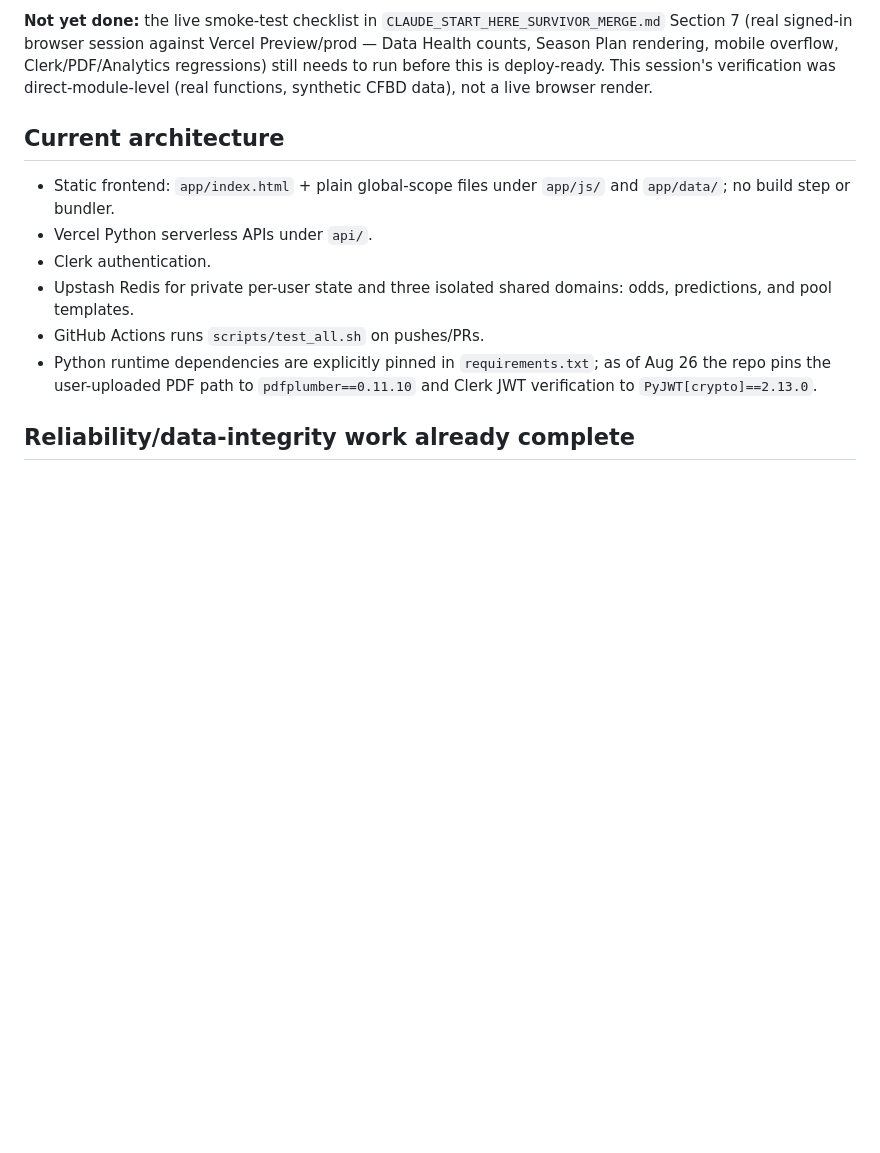
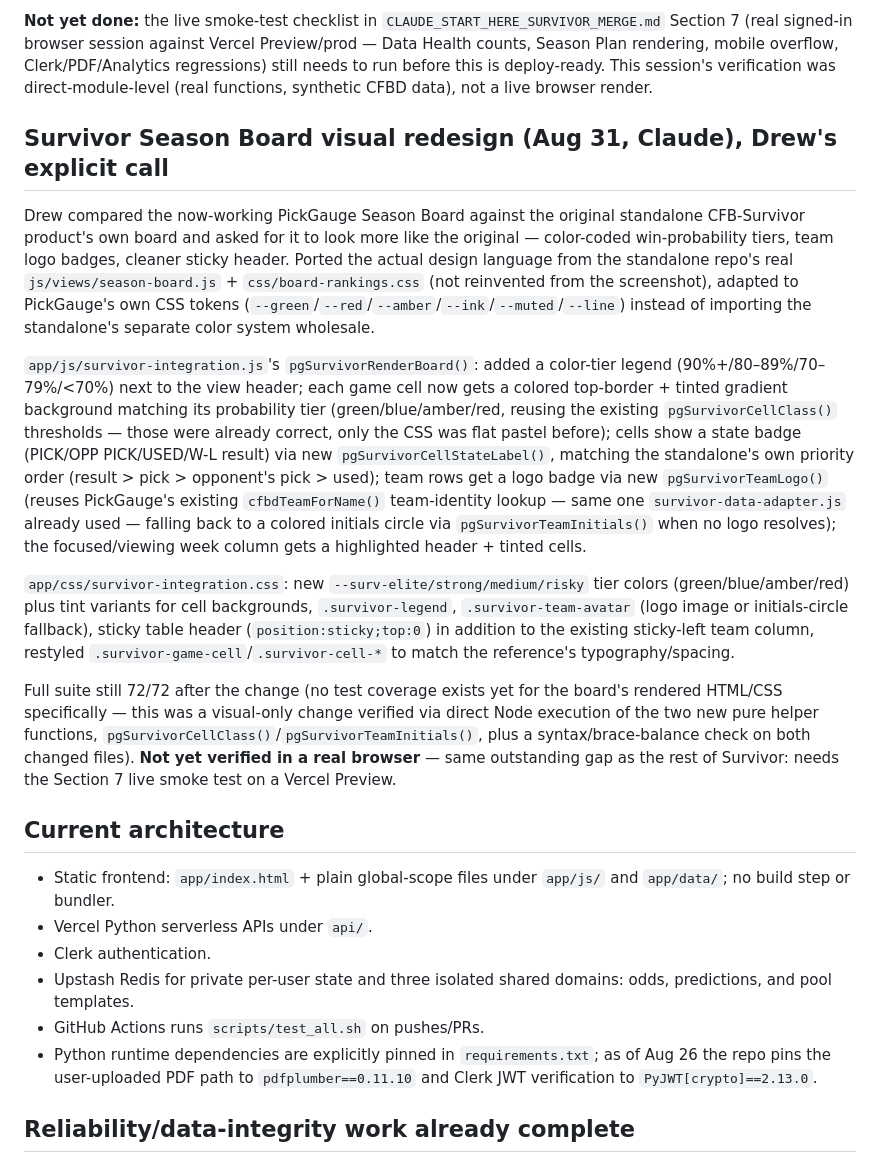
Before and after one commit to drwanderson7/CFB-ATS-Dashboard, a Markdown page: CURRENT_STATE.md, the part around the change. Rendered like a GitHub page; blank space fills up the shorter version.

```diff
--- a/CURRENT_STATE.md
+++ b/CURRENT_STATE.md
@@ -17,6 +17,16 @@ Verified end-to-end (not just import-and-hope) with a Node `vm` harness that run
 New permanent regression file `tests/test_survivor_core_not_stub.mjs` — the Section-4 stub-detection tests the handoff doc asked for. Confirmed it actually catches the regression: re-ran it against copies of the old stub files and it fails hard (not silently) on the first assertion. 26/26 checks pass against the real files. Full suite: **72/72 files passing** (`--fast`, i.e. excluding the Playwright browser E2E file, which needs a real browser environment not exercised in this session).
 
 **Not yet done:** the live smoke-test checklist in `CLAUDE_START_HERE_SURVIVOR_MERGE.md` Section 7 (real signed-in browser session against Vercel Preview/prod — Data Health counts, Season Plan rendering, mobile overflow, Clerk/PDF/Analytics regressions) still needs to run before this is deploy-ready. This session's verification was direct-module-level (real functions, synthetic CFBD data), not a live browser render.
+
+## Survivor Season Board visual redesign (Aug 31, Claude), Drew's explicit call
+
+Drew compared the now-working PickGauge Season Board against the original standalone CFB-Survivor product's own board and asked for it to look more like the original — color-coded win-probability tiers, team logo badges, cleaner sticky header. Ported the actual design language from the standalone repo's real `js/views/season-board.js` + `css/board-rankings.css` (not reinvented from the screenshot), adapted to PickGauge's own CSS tokens (`--green`/`--red`/`--amber`/`--ink`/`--muted`/`--line`) instead of importing the standalone's separate color system wholesale.
+
+`app/js/survivor-integration.js`'s `pgSurvivorRenderBoard()`: added a color-tier legend (90%+/80–89%/70–79%/<70%) next to the view header; each game cell now gets a colored top-border + tinted gradient background matching its probability tier (green/blue/amber/red, reusing the existing `pgSurvivorCellClass()` thresholds — those were already correct, only the CSS was flat pastel before); cells show a state badge (PICK/OPP PICK/USED/W-L result) via new `pgSurvivorCellStateLabel()`, matching the standalone's own priority order (result > pick > opponent's pick > used); team rows get a logo badge via new `pgSurvivorTeamLogo()` (reuses PickGauge's existing `cfbdTeamForName()` team-identity lookup — same one `survivor-data-adapter.js` already used — falling back to a colored initials circle via `pgSurvivorTeamInitials()` when no logo resolves); the focused/viewing week column gets a highlighted header + tinted cells.
+
+`app/css/survivor-integration.css`: new `--surv-elite/strong/medium/risky` tier colors (green/blue/amber/red) plus tint variants for cell backgrounds, `.survivor-legend`, `.survivor-team-avatar` (logo image or initials-circle fallback), sticky table header (`position:sticky;top:0`) in addition to the existing sticky-left team column, restyled `.survivor-game-cell`/`.survivor-cell-*` to match the reference's typography/spacing.
+
+Full suite still 72/72 after the change (no test coverage exists yet for the board's rendered HTML/CSS specifically — this was a visual-only change verified via direct Node execution of the two new pure helper functions, `pgSurvivorCellClass()`/`pgSurvivorTeamInitials()`, plus a syntax/brace-balance check on both changed files). **Not yet verified in a real browser** — same outstanding gap as the rest of Survivor: needs the Section 7 live smoke test on a Vercel Preview.
 
 ## Current architecture
 
```
